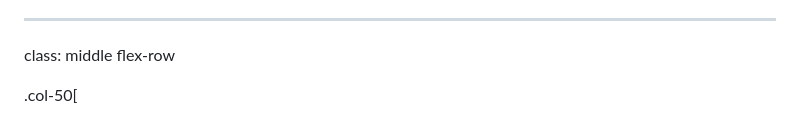
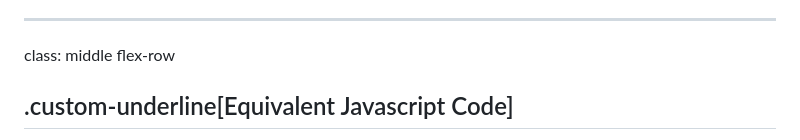
Before and after one commit to tailcallhq/graphql-conf-2024, a Markdown page: slides.md, the part around one of its changes. Drawn GitHub-style.

Commit message:
update slides

```diff
--- a/slides.md
+++ b/slides.md
@@ -325,5 +325,5 @@ type User {
 
 class: middle flex-row
 
-.col-50[
+## .custom-underline[Equivalent Javascript Code]
 
```
Also changed, not shown: other parts of slides.md (+1 -8 lines).
